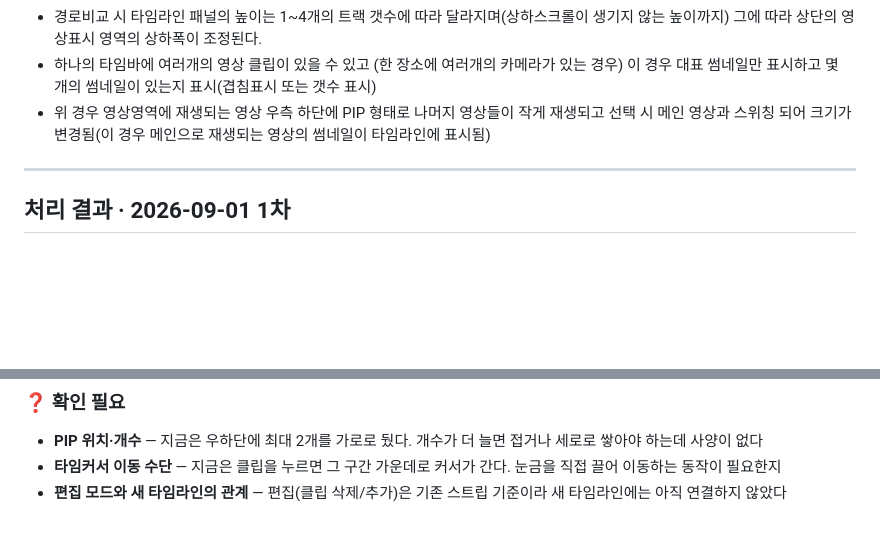
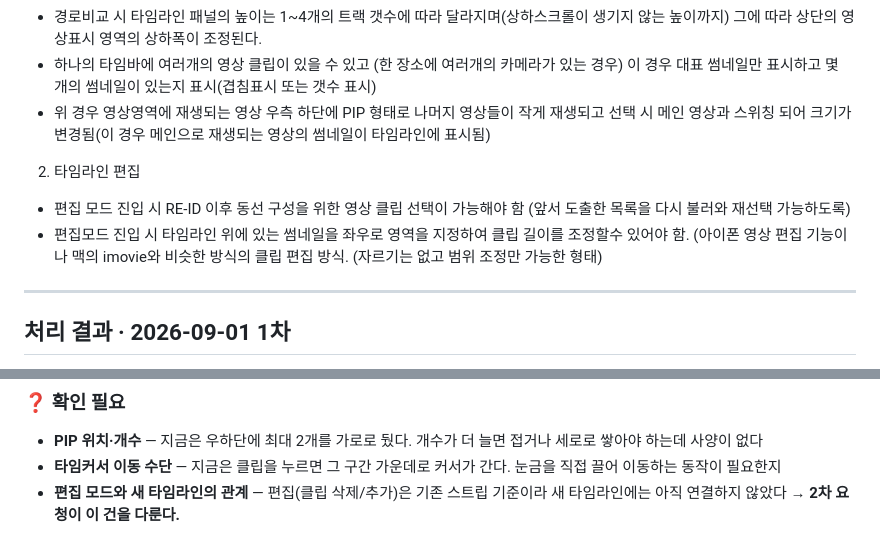
Before and after one commit to jey27071/svms-object-search-mockup, a Markdown page: _handoff/수정요청.md, 2 parts joined by grey strips. GitHub-like rendering; blank space fills up the shorter version.

Commit message:
수정요청 — 2. 타임라인 편집 2건 추가
Co-Authored-By: Claude Opus 5 (1M context) <noreply@anthropic.com>

```diff
--- a/_handoff/수정요청.md
+++ b/_handoff/수정요청.md
@@ -34,6 +34,10 @@ git pull --rebase && git push
  - 하나의 타임바에 여러개의 영상 클립이 있을 수 있고 (한 장소에 여러개의 카메라가 있는 경우) 이 경우 대표 썸네일만 표시하고 몇 개의 썸네일이 있는지 표시(겹침표시 또는 갯수 표시)
  - 위 경우 영상영역에 재생되는 영상 우측 하단에 PIP 형태로 나머지 영상들이 작게 재생되고 선택 시 메인 영상과 스위칭 되어 크기가 변경됨(이 경우 메인으로 재생되는 영상의 썸네일이  타임라인에 표시됨)
 
+2. 타임라인 편집
+ - 편집 모드 진입 시 RE-ID 이후 동선 구성을 위한 영상 클립 선택이 가능해야 함 (앞서 도출한 목록을 다시 불러와 재선택 가능하도록)
+ - 편집모드 진입 시 타임라인 위에 있는 썸네일을 좌우로 영역을 지정하여 클립 길이를 조정할수 있어야 함. (아이폰 영상 편집 기능이나 맥의 imovie와 비슷한 방식의 클립 편집 방식. (자르기는 없고 범위 조정만 가능한 형태)
+
 ---
 
 ## 처리 결과 · 2026-09-01 1차
@@ -65,3 +69,4 @@ git pull --rebase && git push
 - **PIP 위치·개수** — 지금은 우하단에 최대 2개를 가로로 뒀다. 개수가 더 늘면 접거나 세로로 쌓아야 하는데 사양이 없다
 - **타임커서 이동 수단** — 지금은 클립을 누르면 그 구간 가운데로 커서가 간다. 눈금을 직접 끌어 이동하는 동작이 필요한지
 - **편집 모드와 새 타임라인의 관계** — 편집(클립 삭제/추가)은 기존 스트립 기준이라 새 타임라인에는 아직 연결하지 않았다
+  → **2차 요청이 이 건을 다룬다.**
```
